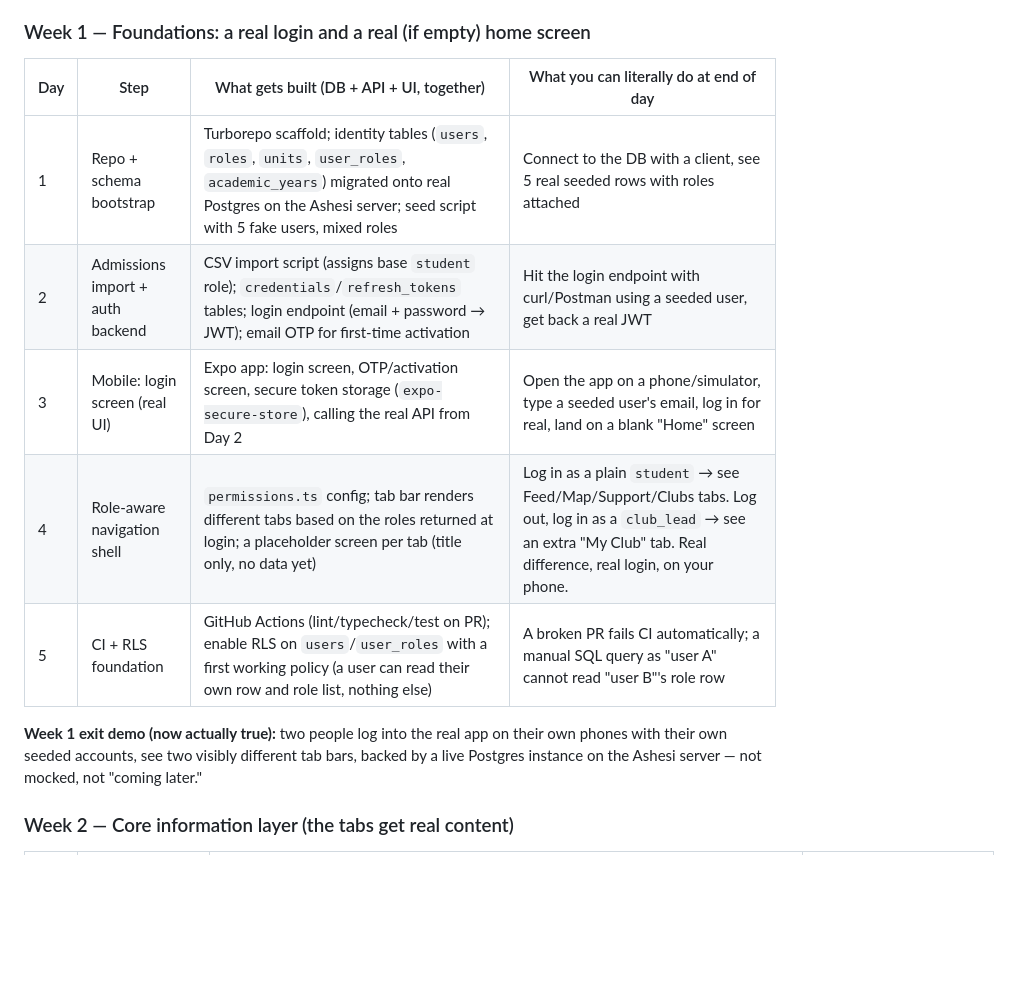
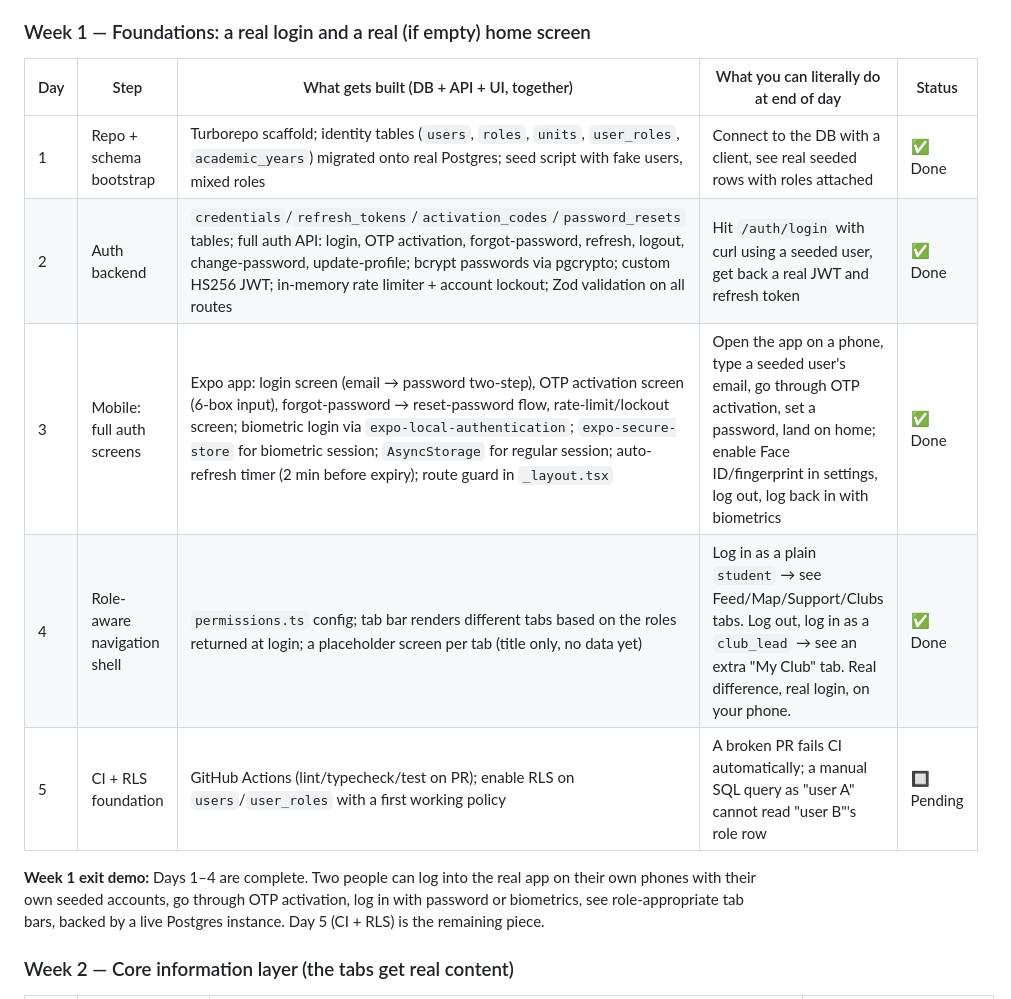
Before and after one commit to adoumouangnamouemmanuel/freshers_hub, a Markdown page: docs/Fresher_Hub_Architecture_and_Roadmap.md, the part around one of its changes. Rendered like a GitHub page; blank space fills up the shorter version.

```diff
--- a/docs/Fresher_Hub_Architecture_and_Roadmap.md
+++ b/docs/Fresher_Hub_Architecture_and_Roadmap.md
@@ -501,15 +535,15 @@ fresher-hub/
 
 ### Week 1 — Foundations: a real login and a real (if empty) home screen
 
-| Day | Step | What gets built (DB + API + UI, together) | What you can literally do at end of day |
-|---|---|---|---|
-| 1 | Repo + schema bootstrap | Turborepo scaffold; identity tables (`users`, `roles`, `units`, `user_roles`, `academic_years`) migrated onto real Postgres on the Ashesi server; seed script with 5 fake users, mixed roles | Connect to the DB with a client, see 5 real seeded rows with roles attached |
-| 2 | Admissions import + auth backend | CSV import script (assigns base `student` role); `credentials`/`refresh_tokens` tables; login endpoint (email + password → JWT); email OTP for first-time activation | Hit the login endpoint with curl/Postman using a seeded user, get back a real JWT |
-| 3 | Mobile: login screen (real UI) | Expo app: login screen, OTP/activation screen, secure token storage (`expo-secure-store`), calling the real API from Day 2 | Open the app on a phone/simulator, type a seeded user's email, log in for real, land on a blank "Home" screen |
-| 4 | Role-aware navigation shell | `permissions.ts` config; tab bar renders different tabs based on the roles returned at login; a placeholder screen per tab (title only, no data yet) | Log in as a plain `student` → see Feed/Map/Support/Clubs tabs. Log out, log in as a `club_lead` → see an extra "My Club" tab. Real difference, real login, on your phone. |
-| 5 | CI + RLS foundation | GitHub Actions (lint/typecheck/test on PR); enable RLS on `users`/`user_roles` with a first working policy (a user can read their own row and role list, nothing else) | A broken PR fails CI automatically; a manual SQL query as "user A" cannot read "user B"'s role row |
+| Day | Step | What gets built (DB + API + UI, together) | What you can literally do at end of day | Status |
+|---|---|---|---|---|
+| 1 | Repo + schema bootstrap | Turborepo scaffold; identity tables (`users`, `roles`, `units`, `user_roles`, `academic_years`) migrated onto real Postgres; seed script with fake users, mixed roles | Connect to the DB with a client, see real seeded rows with roles attached | ✅ Done |
+| 2 | Auth backend | `credentials`/`refresh_tokens`/`activation_codes`/`password_resets` tables; full auth API: login, OTP activation, forgot-password, refresh, logout, change-password, update-profile; bcrypt passwords via pgcrypto; custom HS256 JWT; in-memory rate limiter + account lockout; Zod validation on all routes | Hit `/auth/login` with curl using a seeded user, get back a real JWT and refresh token | ✅ Done |
+| 3 | Mobile: full auth screens | Expo app: login screen (email → password two-step), OTP activation screen (6-box input), forgot-password → reset-password flow, rate-limit/lockout screen; biometric login via `expo-local-authentication`; `expo-secure-store` for biometric session; `AsyncStorage` for regular session; auto-refresh timer (2 min before expiry); route guard in `_layout.tsx` | Open the app on a phone, type a seeded user's email, go through OTP activation, set a password, land on home; enable Face ID/fingerprint in settings, log out, log back in with biometrics | ✅ Done |
+| 4 | Role-aware navigation shell | `permissions.ts` config; tab bar renders different tabs based on the roles returned at login; a placeholder screen per tab (title only, no data yet) | Log in as a plain `student` → see Feed/Map/Support/Clubs tabs. Log out, log in as a `club_lead` → see an extra "My Club" tab. Real difference, real login, on your phone. | ✅ Done |
+| 5 | CI + RLS foundation | GitHub Actions (lint/typecheck/test on PR); enable RLS on `users`/`user_roles` with a first working policy | A broken PR fails CI automatically; a manual SQL query as "user A" cannot read "user B"'s role row | 🔲 Pending |
 
-**Week 1 exit demo (now actually true):** two people log into the real app on their own phones with their own seeded accounts, see two visibly different tab bars, backed by a live Postgres instance on the Ashesi server — not mocked, not "coming later."
+**Week 1 exit demo:** Days 1–4 are complete. Two people can log into the real app on their own phones with their own seeded accounts, go through OTP activation, log in with password or biometrics, see role-appropriate tab bars, backed by a live Postgres instance. Day 5 (CI + RLS) is the remaining piece.
 
 ### Week 2 — Core information layer (the tabs get real content)
 
```
Also changed, not shown: other parts of docs/Fresher_Hub_Architecture_and_Roadmap.md (+38 -4 lines).
